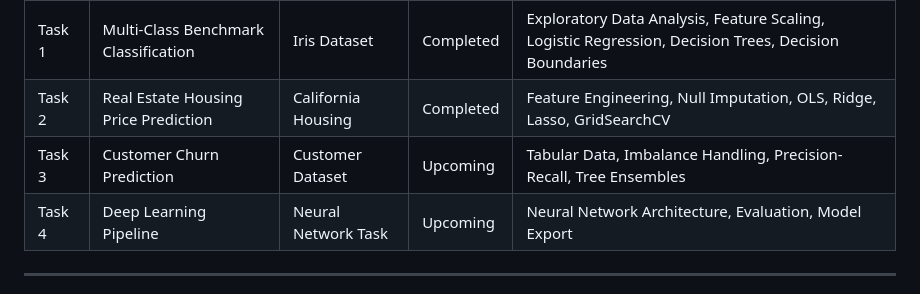
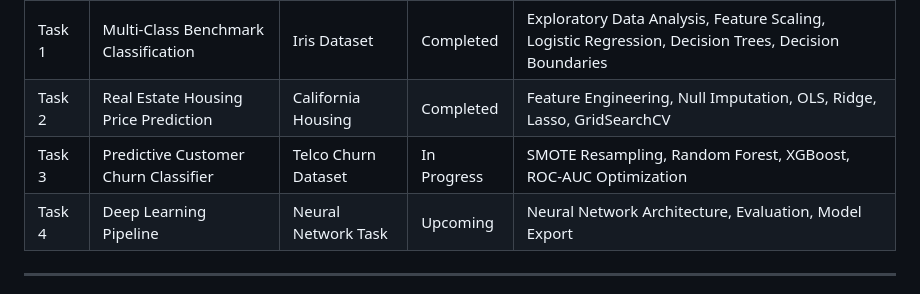
Before and after one commit to primegideon/ml-benchmark-guide, a Markdown page: README.md, the part around the change. GitHub-like rendering.

```diff
--- a/README.md
+++ b/README.md
@@ -13,7 +13,7 @@ This repository contains reproducible implementations and model benchmarks acros
 | :--- | :--- | :--- | :--- | :--- |
 | Task 1 | Multi-Class Benchmark Classification | Iris Dataset | Completed | Exploratory Data Analysis, Feature Scaling, Logistic Regression, Decision Trees, Decision Boundaries |
 | Task 2 | Real Estate Housing Price Prediction | California Housing | Completed | Feature Engineering, Null Imputation, OLS, Ridge, Lasso, GridSearchCV |
-| Task 3 | Customer Churn Prediction | Customer Dataset | Upcoming | Tabular Data, Imbalance Handling, Precision-Recall, Tree Ensembles |
+| Task 3 | Predictive Customer Churn Classifier | Telco Churn Dataset | In Progress | SMOTE Resampling, Random Forest, XGBoost, ROC-AUC Optimization |
 | Task 4 | Deep Learning Pipeline | Neural Network Task | Upcoming | Neural Network Architecture, Evaluation, Model Export |
 
 ---
```
Also changed, not shown: 03-customer-churn-classifier/README.md (added, +67 -0 lines), 03-customer-churn-classifier/assets/confusion_matrices.png (added), 03-customer-churn-classifier/assets/feature_importance.png (added), 03-customer-churn-classifier/assets/roc_auc_curves.png (added), 4 other files.
